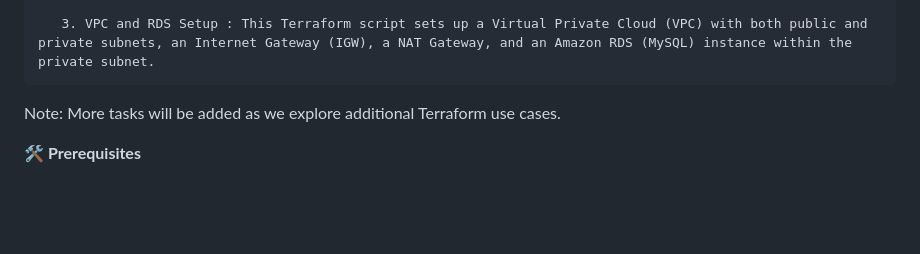
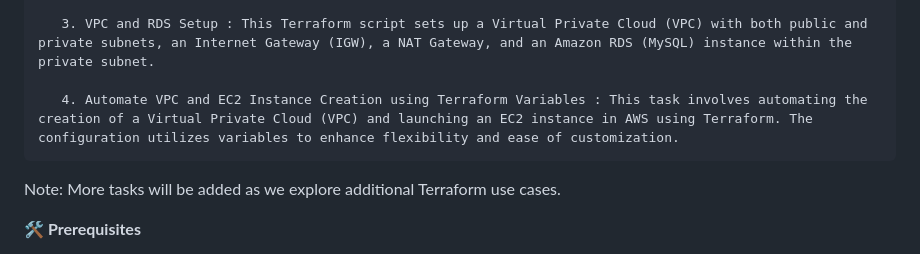
Before and after one commit to Gaurav1251/Devops_Tasks, a Markdown page: Terraform/README.md, the part around the change. Rendered like a GitHub page; blank space fills up the shorter version.

```diff
--- a/Terraform/README.md
+++ b/Terraform/README.md
@@ -34,6 +34,9 @@ This folder contains various tasks related to Terraform, an open-source tool for
 
        3. VPC and RDS Setup : This Terraform script sets up a Virtual Private Cloud (VPC) with both public and private subnets, an Internet Gateway (IGW), a NAT Gateway, and an Amazon RDS (MySQL) instance within the private subnet.
 
+       4. Automate VPC and EC2 Instance Creation using Terraform Variables : This task involves automating the creation of a Virtual Private Cloud (VPC) and launching an EC2 instance in AWS using Terraform. The configuration utilizes variables to enhance flexibility and ease of customization.
+
+
 
   Note: More tasks will be added as we explore additional Terraform use cases.
 
```
